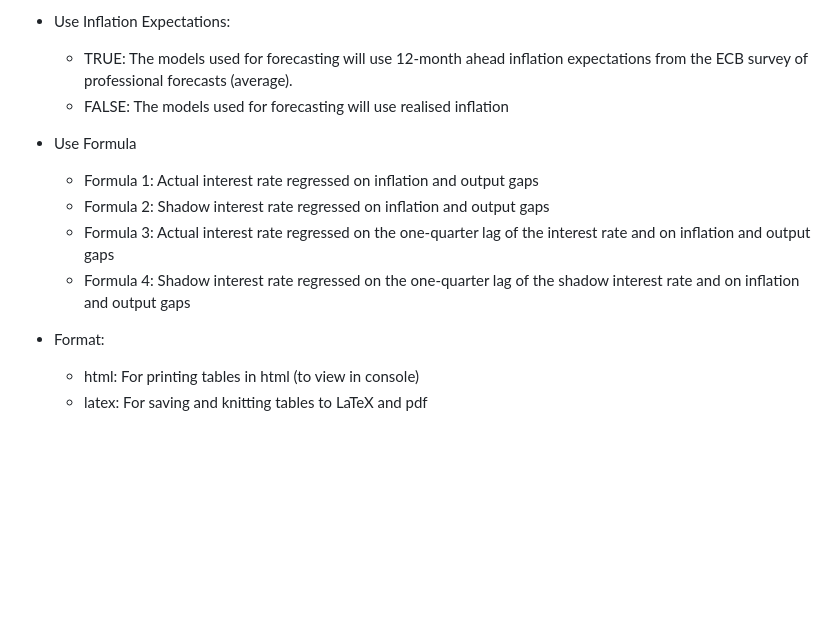
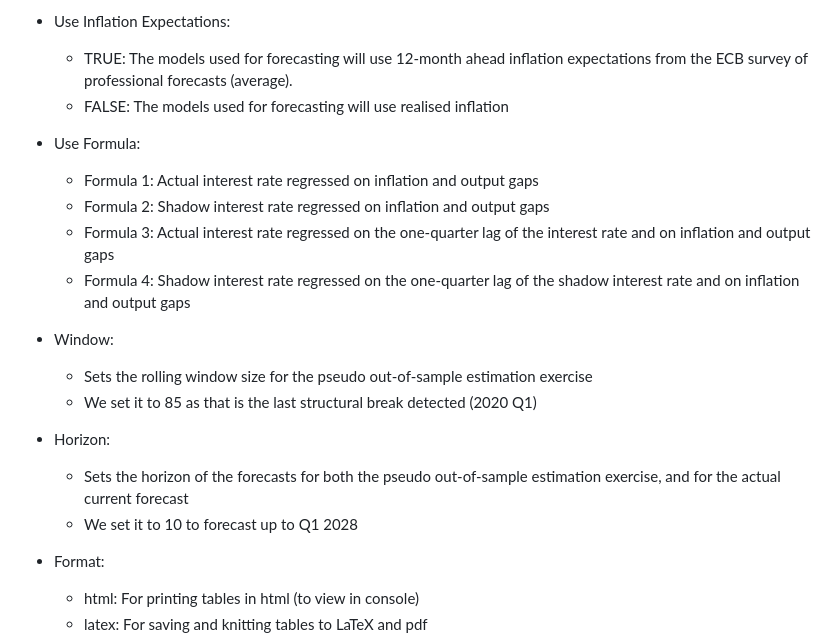
Before and after one commit to theshufflebee/therockcast, a Markdown page: README.md, the part around the change. Rendered like a GitHub page; blank space fills up the shorter version.

```diff
--- a/README.md
+++ b/README.md
@@ -44,13 +44,22 @@ There is some customization possible before running the project. These are all o
           expectations from the ECB survey of professional forecasts (average).
   + FALSE: The models used for forecasting will use realised inflation
 
-* Use Formula
+* Use Formula:
   + Formula 1: Actual interest rate regressed on inflation and output gaps
   + Formula 2: Shadow interest rate regressed on inflation and output gaps
   + Formula 3: Actual interest rate regressed on the one-quarter lag of the interest
                 rate and on inflation and output gaps
   + Formula 4: Shadow interest rate regressed on the one-quarter lag of the shadow
                 interest rate and on inflation and output gaps
+
+* Window:
+  + Sets the rolling window size for the pseudo out-of-sample estimation exercise
+  + We set it to 85 as that is the last structural break detected (2020 Q1)
+
+* Horizon:
+  + Sets the horizon of the forecasts for both the pseudo out-of-sample estimation
+    exercise, and for the actual current forecast
+  + We set it to 10 to forecast up to Q1 2028
 
 * Format:
   + html: For printing tables in html (to view in console)
```
